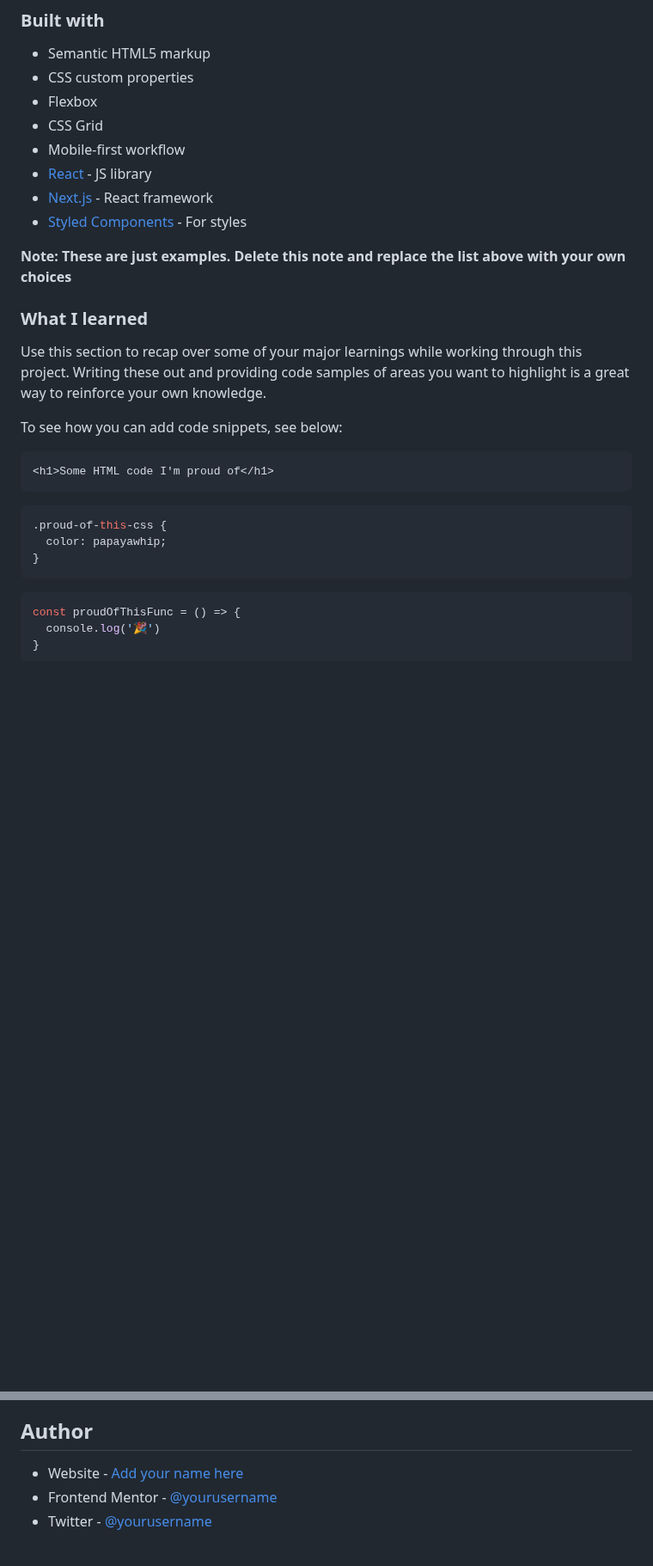
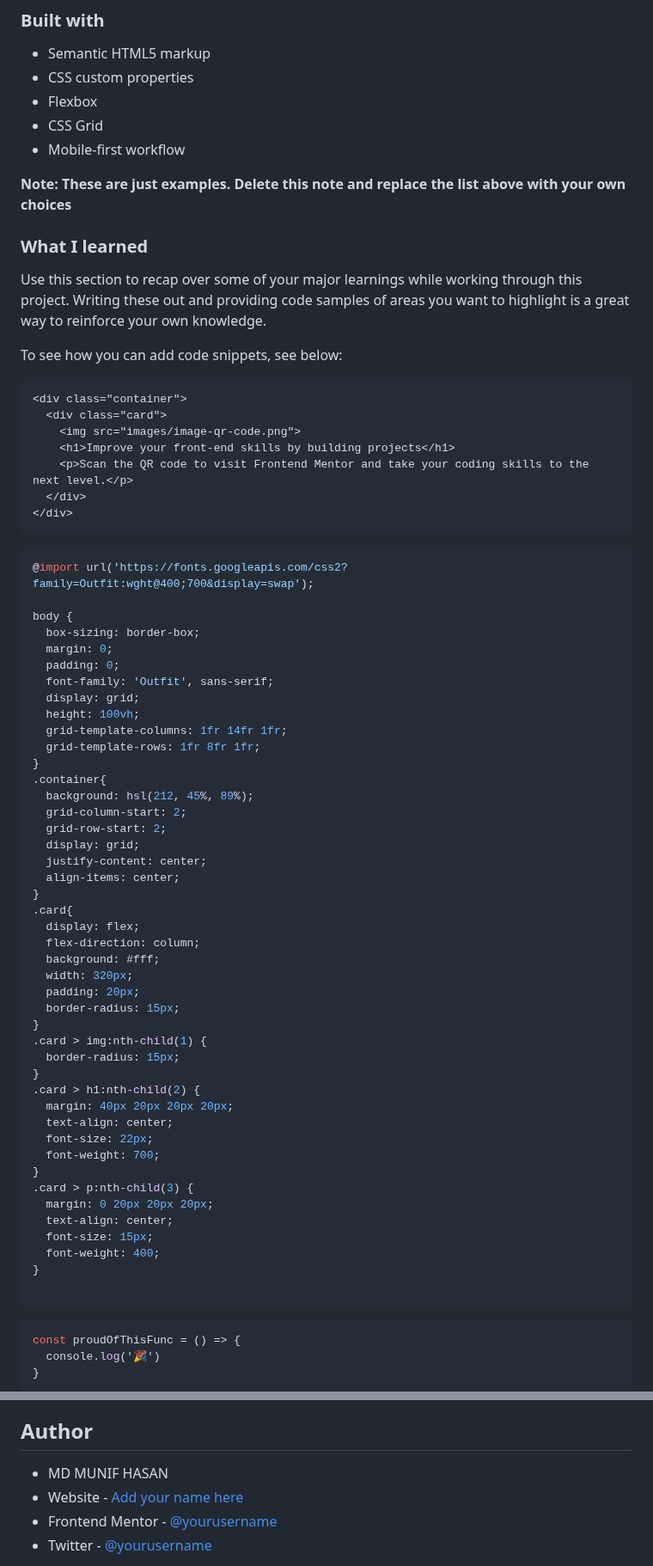
Before and after one commit to MUNIF-2242/QR-code-component-solution-using-CSS-Grid-and-Flexbox, a Markdown page: README-template.md, 2 parts joined by grey strips. Shown at 86% size. Drawn GitHub-style; blank space fills up the shorter version.

Commit message:
modify readme template file.

````diff
--- a/README-template.md
+++ b/README-template.md
@@ -45,9 +45,6 @@ Then crop/optimize/edit your image however you like, add it to your project, and
 - Flexbox
 - CSS Grid
 - Mobile-first workflow
-- [React](https://reactjs.org/) - JS library
-- [Next.js](https://nextjs.org/) - React framework
-- [Styled Components](https://styled-components.com/) - For styles
 
 **Note: These are just examples. Delete this note and replace the list above with your own choices**
 
@@ -58,13 +55,60 @@ Use this section to recap over some of your major learnings while working throug
 To see how you can add code snippets, see below:
 
 ```html
-<h1>Some HTML code I'm proud of</h1>
+<div class="container">
+  <div class="card">
+    <img src="images/image-qr-code.png">
+    <h1>Improve your front-end skills by building projects</h1>
+    <p>Scan the QR code to visit Frontend Mentor and take your coding skills to the next level.</p>
+  </div>
+</div>
 ```
 
 ```css
-.proud-of-this-css {
-  color: papayawhip;
+@import url('https://fonts.googleapis.com/css2?family=Outfit:wght@400;700&display=swap');
+
+body {
+  box-sizing: border-box;
+  margin: 0;
+  padding: 0;
+  font-family: 'Outfit', sans-serif;
+  display: grid;
+  height: 100vh;
+  grid-template-columns: 1fr 14fr 1fr;
+  grid-template-rows: 1fr 8fr 1fr;
 }
+.container{
+  background: hsl(212, 45%, 89%);
+  grid-column-start: 2;
+  grid-row-start: 2;
+  display: grid;
+  justify-content: center;
+  align-items: center;
+}
+.card{
+  display: flex;
+  flex-direction: column;
+  background: #fff;
+  width: 320px;
+  padding: 20px;
+  border-radius: 15px;
+}
+.card > img:nth-child(1) {
+  border-radius: 15px;
+}
+.card > h1:nth-child(2) {
+  margin: 40px 20px 20px 20px;
+  text-align: center;
+  font-size: 22px;
+  font-weight: 700;
+}
+.card > p:nth-child(3) {
+  margin: 0 20px 20px 20px;
+  text-align: center;
+  font-size: 15px;
+  font-weight: 400;
+}
+
 ```
 ```js
 const proudOfThisFunc = () => {
@@ -90,7 +134,7 @@ Use this section to outline areas that you want to continue focusing on in futur
 **Note: Delete this note and replace the list above with resources that helped you during the challenge. These could come in handy for anyone viewing your solution or for yourself when you look back on this project in the future.**
 
 ## Author
-
+- MD MUNIF HASAN
 - Website - [Add your name here](https://www.your-site.com)
 - Frontend Mentor - [@yourusername](https://www.frontendmentor.io/profile/yourusername)
 - Twitter - [@yourusername](https://www.twitter.com/yourusername)
````
Also changed, not shown: other parts of README-template.md (+2 -2 lines).
